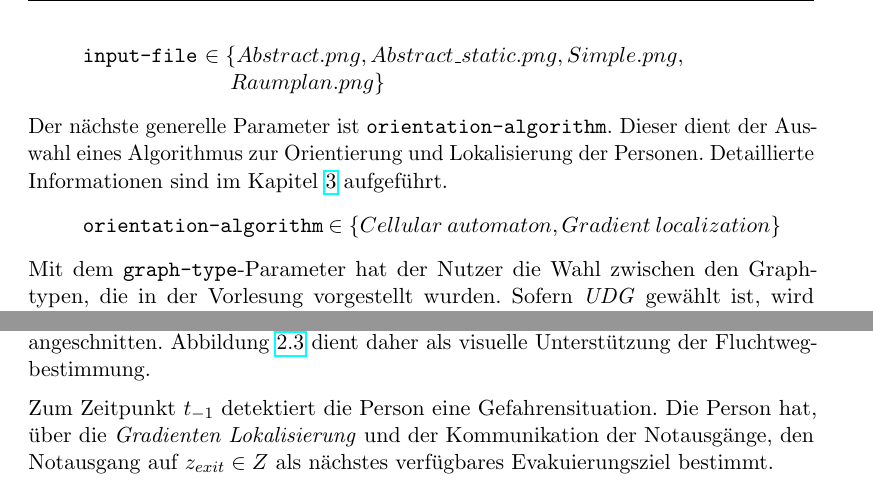
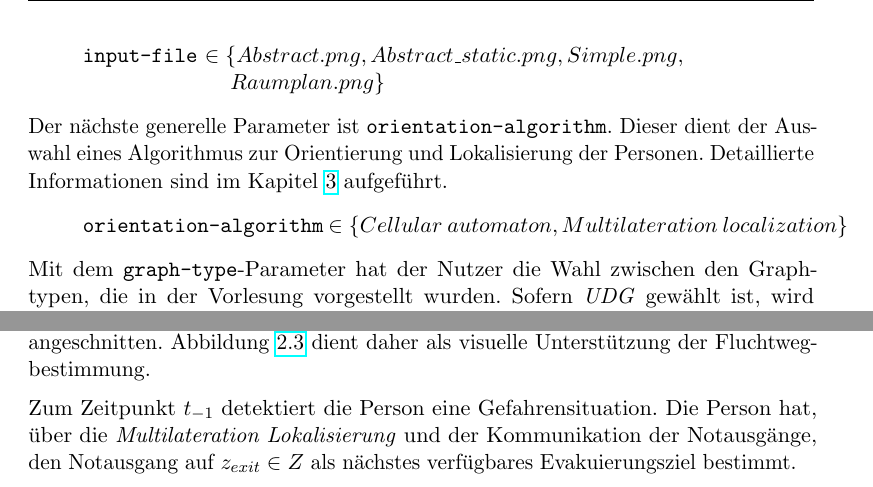
Before and after one commit to andre-lehnert/geosensornetze, a LaTeX document (dokumentation/dokumentation.tex, which reads dokumentation/algorithmik/zellulaerer_automat.tex, dokumentation/simulationsumgebung/simulationsumgebung.tex): two parts of pages 9 and 26 of 31, joined at a grey line, cut so that both start at the same text. Compiled offline with pdfLaTeX; an older LaTeX class or package is replaced by its successor.

Commit message:
doku: replace Gradient with Multilateration Lokalisierung

```diff
--- a/dokumentation/algorithmik/zellulaerer_automat.tex
+++ b/dokumentation/algorithmik/zellulaerer_automat.tex
@@ -51,7 +51,7 @@ Die Signalausbreitung unterliegt dem lokalen Verhalten der zellulären Automaten
 
 Nachdem die Signalausbreitung abgeschlossen ist, orientiert sich eine Person bei der Flucht anhand der lokalen Signal-Dämpfungswerten der aktuellen Zelle und der benachbarten Zellen. Das Bewegungsmodell wurde bereits in Abschnitt \ref{sec:bewegungsmodell} angeschnitten. Abbildung \ref{fig:fleeing} dient daher als visuelle Unterstützung der Fluchtwegbestimmung.
 
-Zum Zeitpunkt $t_{-1}$ detektiert die Person eine Gefahrensituation. Die Person hat, über die \emph{Gradienten Lokalisierung} und der Kommunikation der Notausgänge, den Notausgang auf  $z_{exit} \in Z$ als nächstes verfügbares Evakuierungsziel bestimmt.
+Zum Zeitpunkt $t_{-1}$ detektiert die Person eine Gefahrensituation. Die Person hat, über die \emph{Multilateration Lokalisierung} und der Kommunikation der Notausgänge, den Notausgang auf  $z_{exit} \in Z$ als nächstes verfügbares Evakuierungsziel bestimmt.
 
 Die Person sei bei $t_{0}$ auf Zelle $z_{0} \in Z$ positioniert. Die Nachbarschaft sei mit $N_{Moore}(z_{0}) = Z_{z_{0}}$ gegeben. Anders als bei der Signalausbreitung bestimmt die Person den Fluchtweg über die Moore-Nachbarschaft. Der Vorteil liegt in der Möglichkeit diagonale Bewegungen auszuführen.
 
--- a/dokumentation/simulationsumgebung/simulationsumgebung.tex
+++ b/dokumentation/simulationsumgebung/simulationsumgebung.tex
@@ -64,7 +64,7 @@ Der Parameter \verb|input-file| erlaubt die Definition des Grundrisses der Simul
 Der nächste generelle Parameter ist \verb|orientation-algorithm|. Dieser dient der Auswahl eines Algorithmus zur Orientierung und Lokalisierung der Personen. Detaillierte Informationen sind im Kapitel \ref{cha:algorithmik} aufgeführt.
 
 \begin{quote}
-\verb|orientation-algorithm| $\in \{Cellular$ $automaton, Gradient$ $localization\}$
+\verb|orientation-algorithm| $\in \{Cellular$ $automaton, Multilateration$ $localization\}$
 \end{quote}
 
 Mit dem \verb|graph-type|-Parameter hat der Nutzer die Wahl zwischen den Graphtypen, die in der Vorlesung vorgestellt wurden. Sofern \emph{UDG} gewählt ist, wird der \verb|person-detection-radius|-Parameter des folgenden Abschnitts für den Disk-Radius verwendet.
```
Also changed, not shown: dokumentation/algorithmik/zellulaerer_automat.tex (2 more changed lines).
